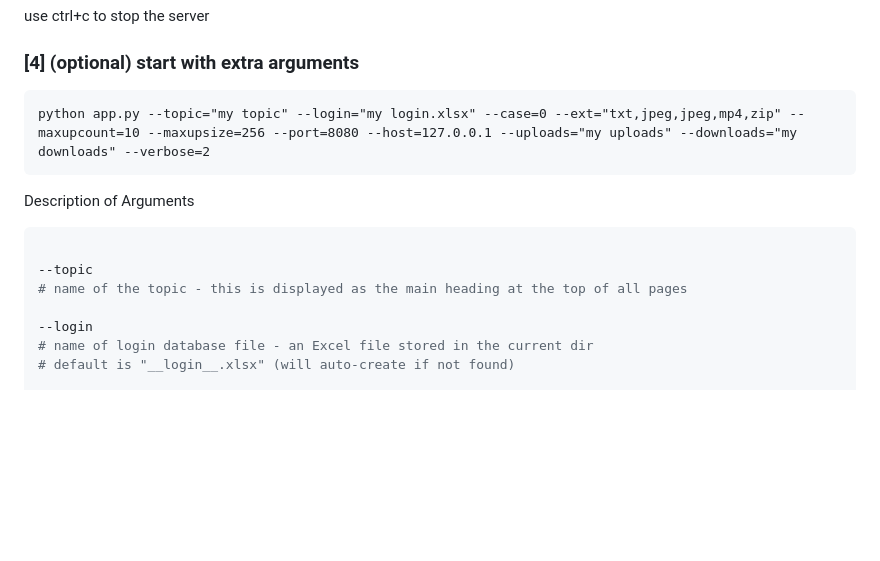
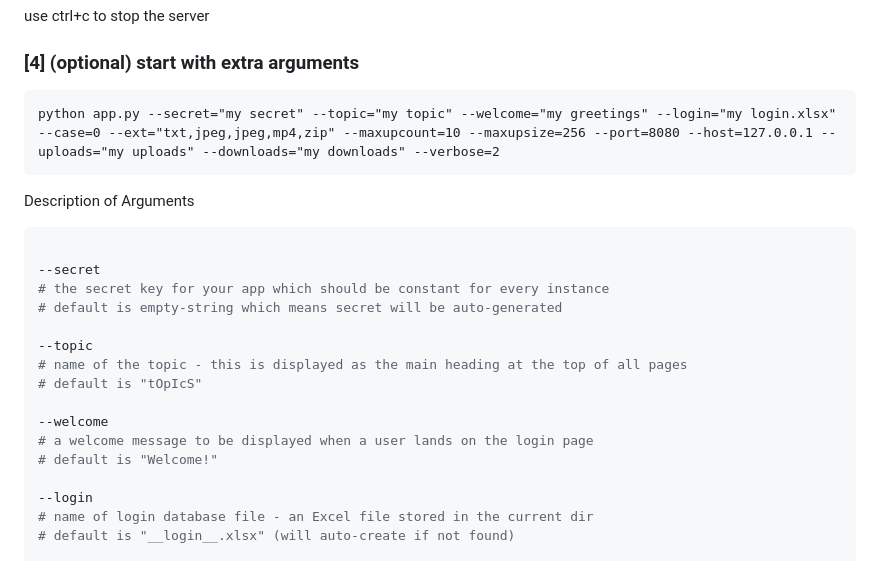
Before and after one commit to NelsonSharma/topics, a Markdown page: README.md, the part around the change. GitHub-like rendering; blank space fills up the shorter version.

````diff
--- a/README.md
+++ b/README.md
@@ -45,15 +45,24 @@ use ctrl+c to stop the server
 ### [4] (optional) start with extra arguments
 
 ```cmd
-python app.py --topic="my topic" --login="my login.xlsx" --case=0 --ext="txt,jpeg,jpeg,mp4,zip" --maxupcount=10 --maxupsize=256 --port=8080 --host=127.0.0.1 --uploads="my uploads" --downloads="my downloads" --verbose=2
+python app.py --secret="my secret" --topic="my topic" --welcome="my greetings" --login="my login.xlsx" --case=0 --ext="txt,jpeg,jpeg,mp4,zip" --maxupcount=10 --maxupsize=256 --port=8080 --host=127.0.0.1 --uploads="my uploads" --downloads="my downloads" --verbose=2
 ```
 
 Description of Arguments
 
 ```python
 
+--secret
+# the secret key for your app which should be constant for every instance
+# default is empty-string which means secret will be auto-generated
+
 --topic
 # name of the topic - this is displayed as the main heading at the top of all pages
+# default is "tOpIcS"
+
+--welcome
+# a welcome message to be displayed when a user lands on the login page
+# default is "Welcome!"
 
 --login
 # name of login database file - an Excel file stored in the current dir
````
